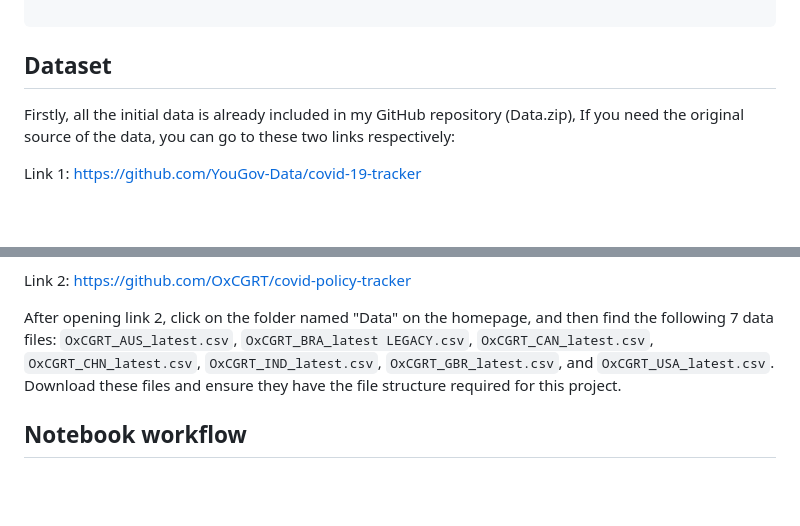
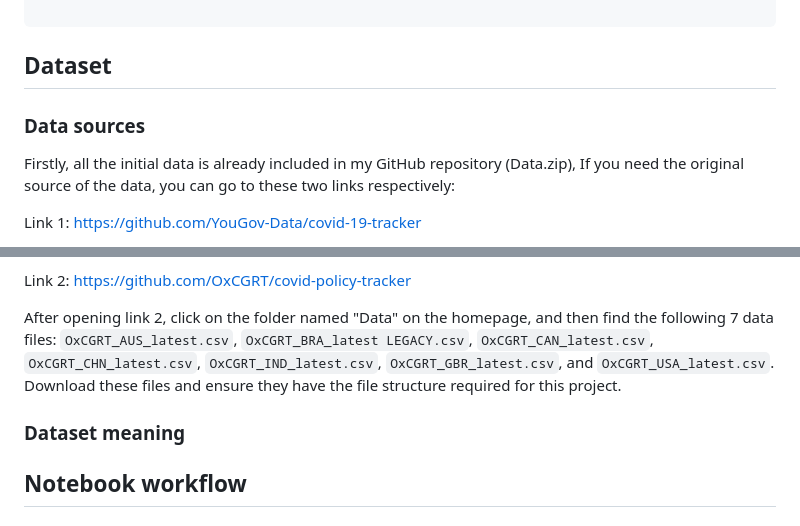
Before and after one commit to ZixaunZhao/COVID-19-Protective-Behavior-Cross-National-Analysis, a Markdown page: README.md, 2 parts joined by grey strips. GitHub-like rendering; blank space fills up the shorter version.

```diff
--- a/README.md
+++ b/README.md
@@ -69,6 +69,8 @@ Project root/
 
 ## Dataset
 
+### Data sources
+
 Firstly, all the initial data is already included in my GitHub repository (Data.zip), If you need the original source of the data, you can go to these two links respectively:
 
 Link 1: https://github.com/YouGov-Data/covid-19-tracker
@@ -80,7 +82,7 @@ Link 2: https://github.com/OxCGRT/covid-policy-tracker
 
 After opening link 2, click on the folder named "Data" on the homepage, and then find the following 7 data files: `OxCGRT_AUS_latest.csv`,  `OxCGRT_BRA_latest LEGACY.csv`, `OxCGRT_CAN_latest.csv`, `OxCGRT_CHN_latest.csv`, `OxCGRT_IND_latest.csv`, `OxCGRT_GBR_latest.csv`, and `OxCGRT_USA_latest.csv`. Download these files and ensure they have the file structure required for this project.
 
-
+### Dataset meaning
 
 
 ## Notebook workflow
```
